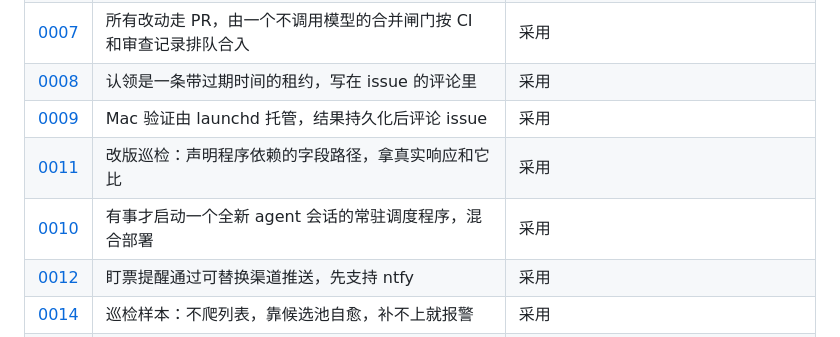
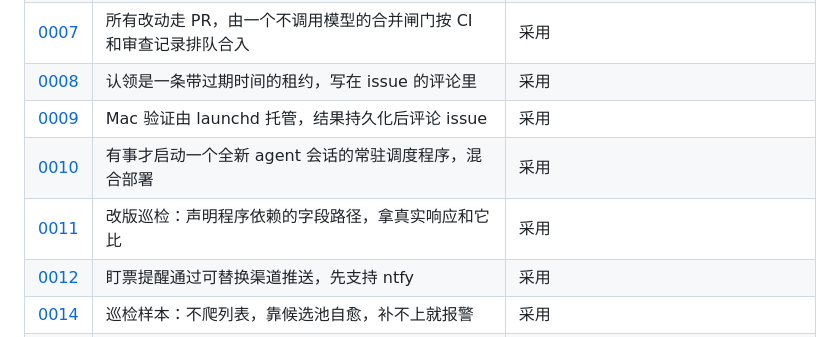
Before and after one commit to zbtzbtzbt/theFlash, a Markdown page: docs/decisions/README.md, the part around the change. Drawn GitHub-style.

Commit message:
docs: rebase 到 #40 后重新生成索引（#14）
Co-authored-by: Cursor <cursoragent@cursor.com>

```diff
--- a/docs/decisions/README.md
+++ b/docs/decisions/README.md
@@ -58,8 +58,8 @@ theFlash 没有人类架构师，架构由 agent 决定。每个会影响后续
 | [0007](0007-merge-gate.md) | 所有改动走 PR，由一个不调用模型的合并闸门按 CI 和审查记录排队合入 | 采用 |
 | [0008](0008-claim-lease.md) | 认领是一条带过期时间的租约，写在 issue 的评论里 | 采用 |
 | [0009](0009-launchd-validation.md) | Mac 验证由 launchd 托管，结果持久化后评论 issue | 采用 |
+| [0010](0010-dispatcher.md) | 有事才启动一个全新 agent 会话的常驻调度程序，混合部署 | 采用 |
 | [0011](0011-damai-revision-inspection.md) | 改版巡检：声明程序依赖的字段路径，拿真实响应和它比 | 采用 |
-| [0010](0010-dispatcher.md) | 有事才启动一个全新 agent 会话的常驻调度程序，混合部署 | 采用 |
 | [0012](0012-phone-push.md) | 盯票提醒通过可替换渠道推送，先支持 ntfy | 采用 |
 | [0014](0014-inspection-sample-pool.md) | 巡检样本：不爬列表，靠候选池自愈，补不上就报警 | 采用 |
 | [0015](0015-generated-docs-indexes.md) | docs 的两张索引表由脚本从目录生成，并发 PR 不再碰同一行 | 采用 |
```
